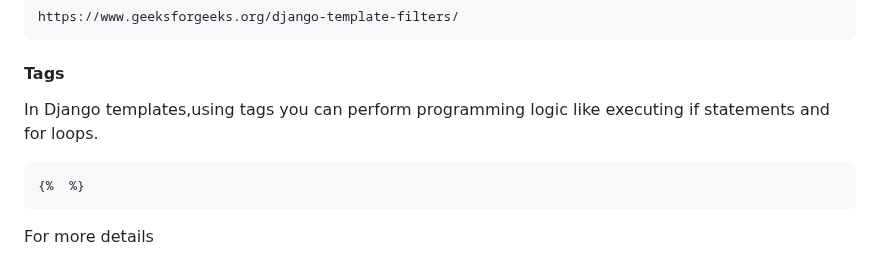
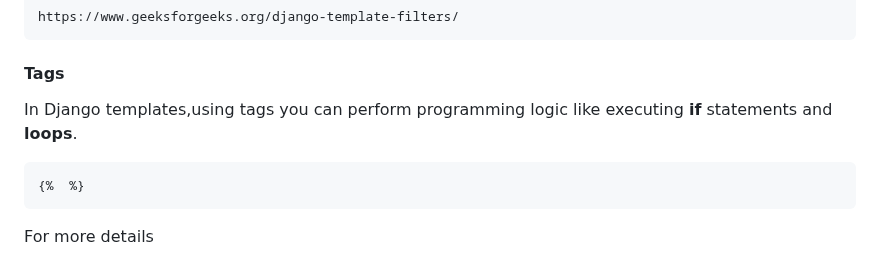
Before and after one commit to s0urav6529/sourav-django-ocean, a Markdown page: README.md, the part around the change. Drawn GitHub-style.

Commit message:
add in filer

```diff
--- a/README.md
+++ b/README.md
@@ -292,7 +292,7 @@ Major Template Filters in Django link.
 
 #### Tags
 
-In Django templates,using tags you can perform programming logic like executing if statements and for loops.
+In Django templates,using tags you can perform programming logic like executing **if** statements and **loops**.
 
     {%  %}
 
```
